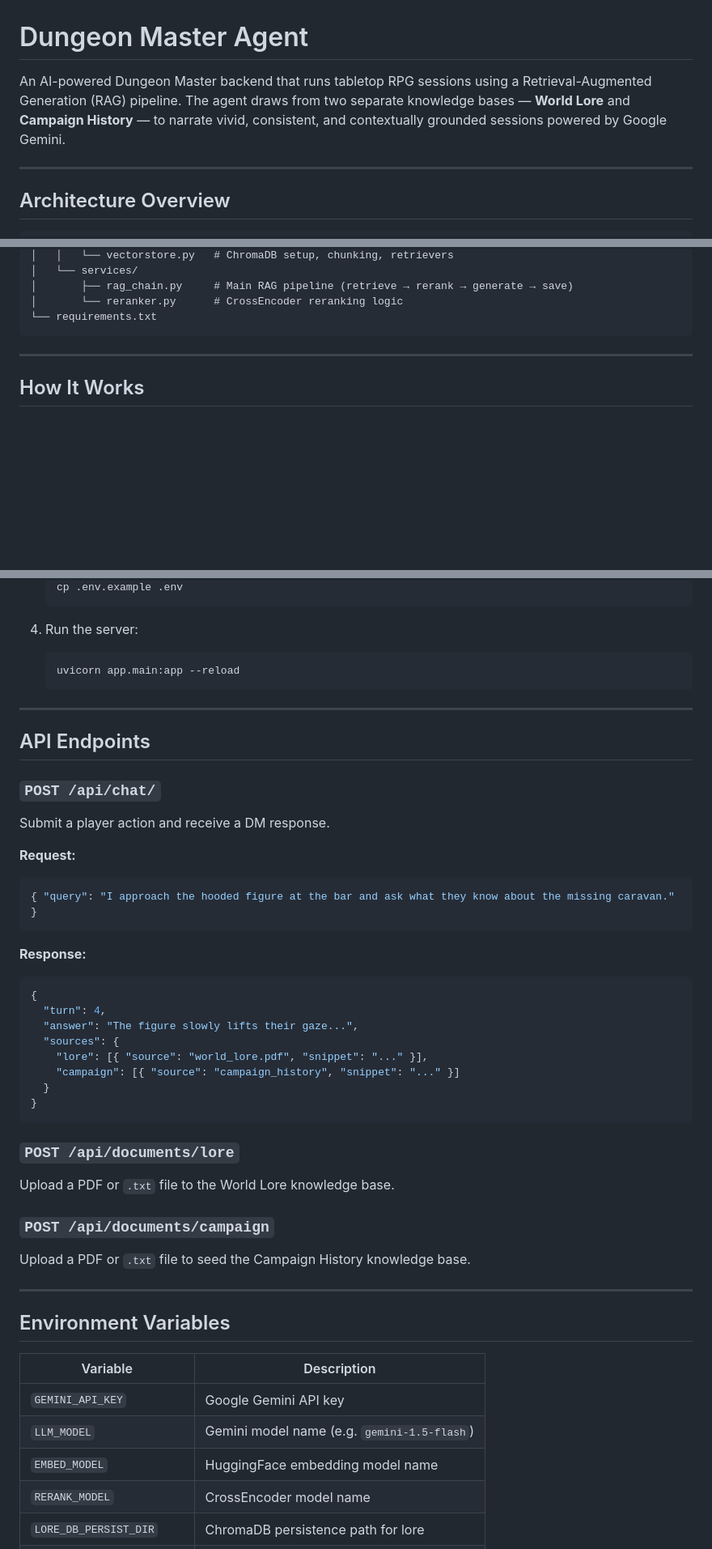
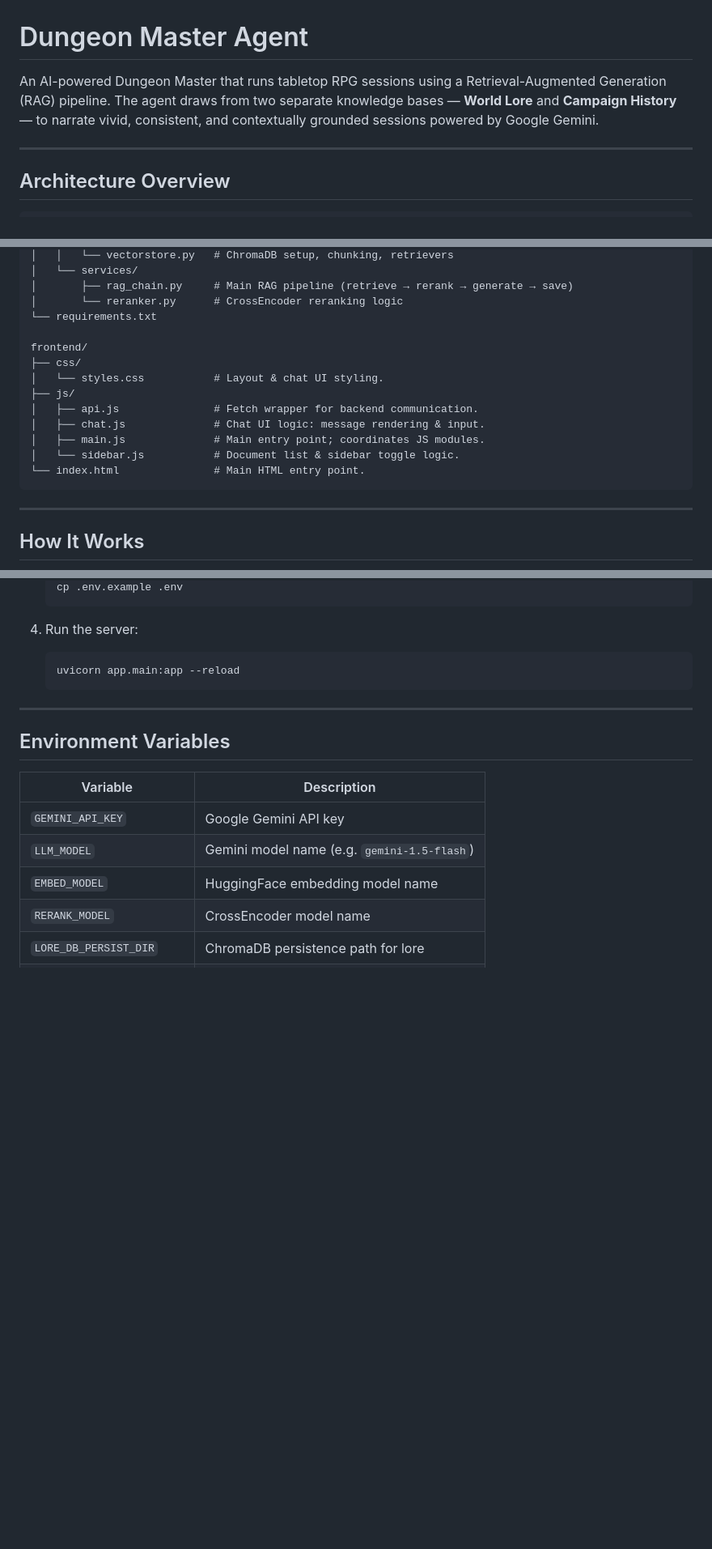
Before and after one commit to ZiadMohamedElsayed/Dungeon-Master-Agent, a Markdown page: README.md, 3 parts joined by grey strips. Shown at 81% size. GitHub-like rendering; blank space fills up the shorter version.

````diff
--- a/README.md
+++ b/README.md
@@ -1,6 +1,6 @@
 # Dungeon Master Agent
 
-An AI-powered Dungeon Master backend that runs tabletop RPG sessions using a Retrieval-Augmented Generation (RAG) pipeline. The agent draws from two separate knowledge bases — **World Lore** and **Campaign History** — to narrate vivid, consistent, and contextually grounded sessions powered by Google Gemini.
+An AI-powered Dungeon Master that runs tabletop RPG sessions using a Retrieval-Augmented Generation (RAG) pipeline. The agent draws from two separate knowledge bases — **World Lore** and **Campaign History** — to narrate vivid, consistent, and contextually grounded sessions powered by Google Gemini.
 
 ---
 
@@ -62,6 +68,16 @@ backend/
 │       ├── rag_chain.py     # Main RAG pipeline (retrieve → rerank → generate → save)
 │       └── reranker.py      # CrossEncoder reranking logic
 └── requirements.txt
+
+frontend/
+├── css/
+│   └── styles.css           # Layout & chat UI styling.
+├── js/
+│   ├── api.js               # Fetch wrapper for backend communication.
+│   ├── chat.js              # Chat UI logic: message rendering & input.
+│   ├── main.js              # Main entry point; coordinates JS modules.
+│   └── sidebar.js           # Document list & sidebar toggle logic.
+└── index.html               # Main HTML entry point.
 ```
 
 ---
@@ -104,36 +120,6 @@ backend/
 
 ---
 
-## API Endpoints
-
-### `POST /api/chat/`
-Submit a player action and receive a DM response.
-
-**Request:**
-```json
-{ "query": "I approach the hooded figure at the bar and ask what they know about the missing caravan." }
-```
-
-**Response:**
-```json
-{
-  "turn": 4,
-  "answer": "The figure slowly lifts their gaze...",
-  "sources": {
-    "lore": [{ "source": "world_lore.pdf", "snippet": "..." }],
-    "campaign": [{ "source": "campaign_history", "snippet": "..." }]
-  }
-}
-```
-
-### `POST /api/documents/lore`
-Upload a PDF or `.txt` file to the World Lore knowledge base.
-
-### `POST /api/documents/campaign`
-Upload a PDF or `.txt` file to seed the Campaign History knowledge base.
-
----
-
 ## Environment Variables
 
 | Variable | Description |
````
Also changed, not shown: other parts of README.md (+7 -20 lines).
